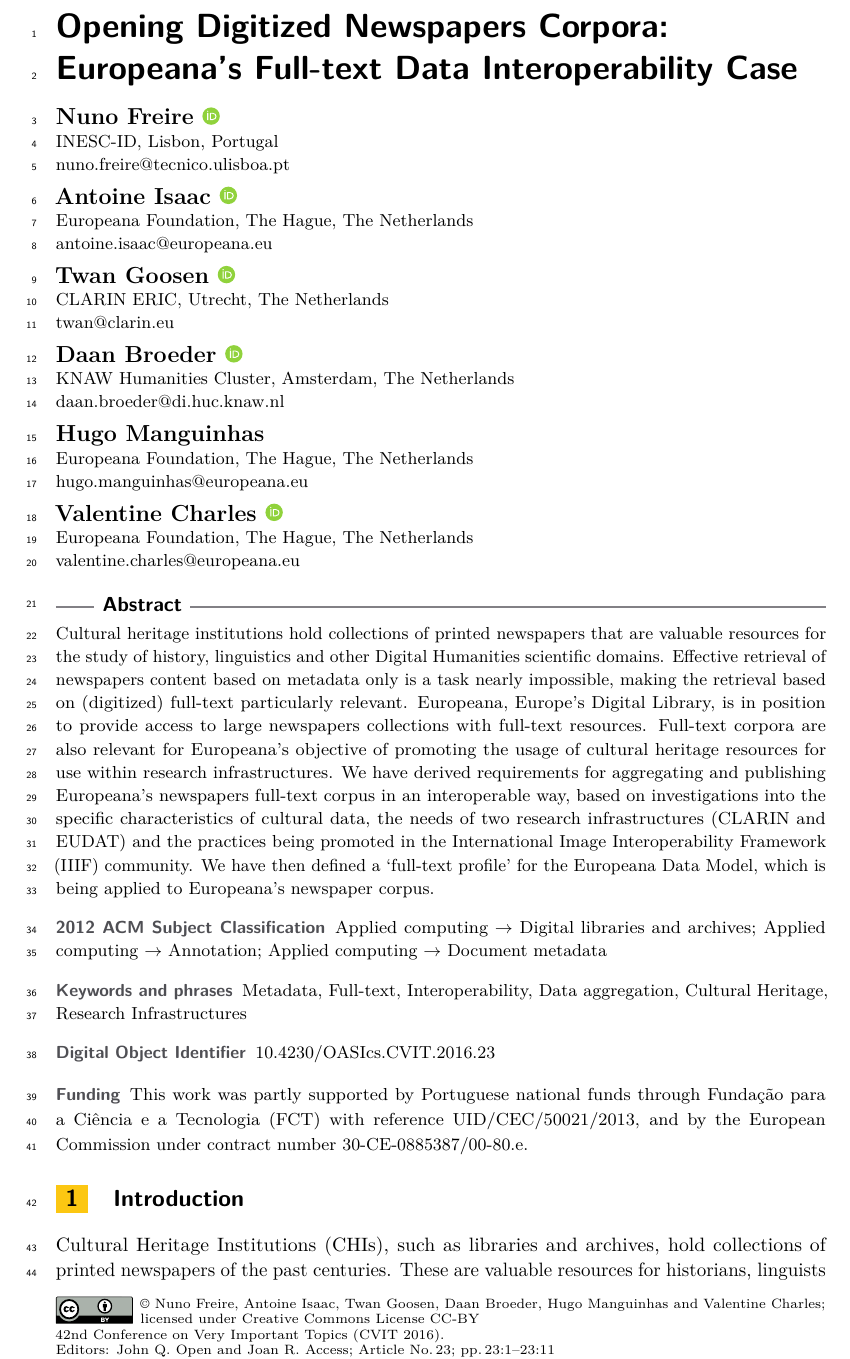
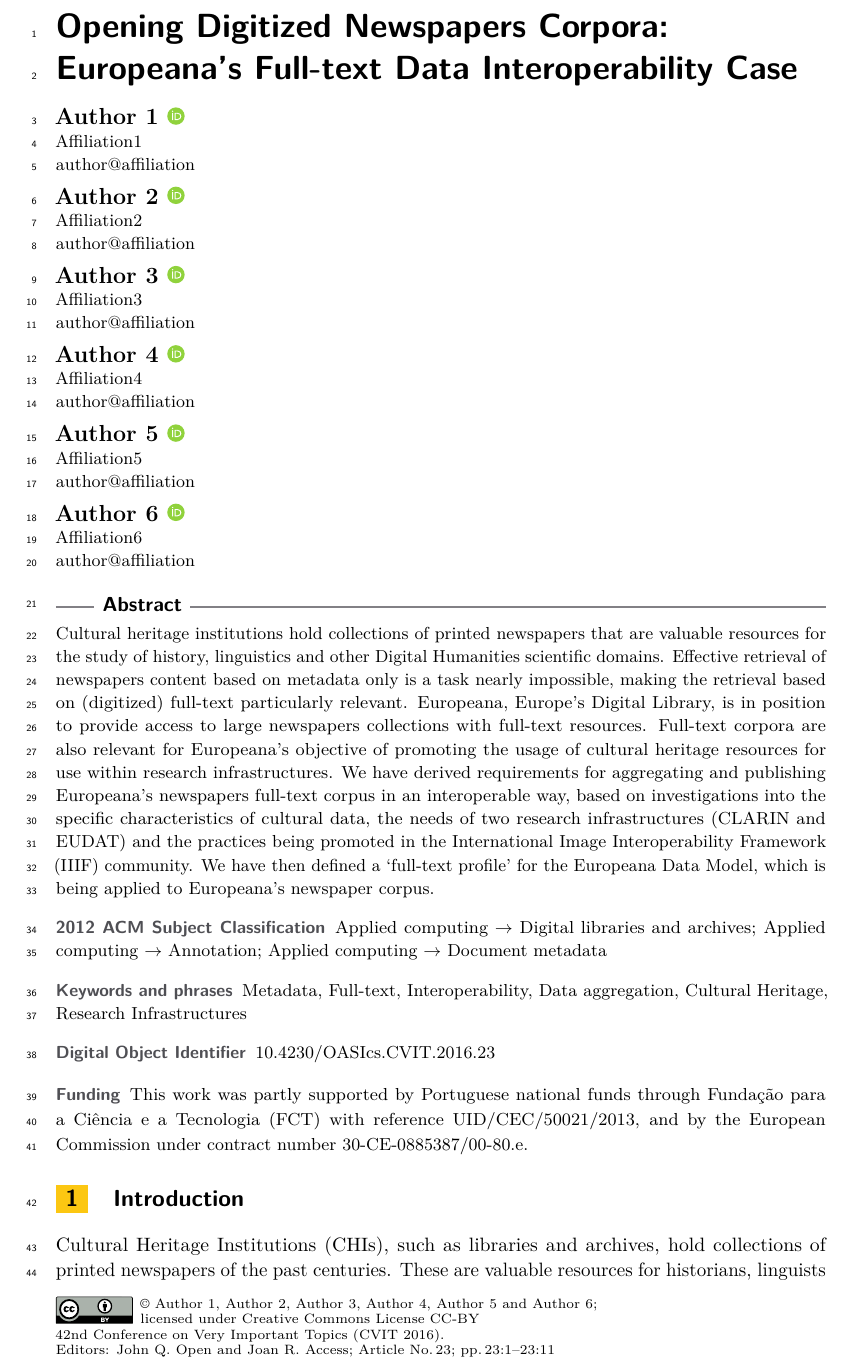
Before and after one commit to twagoo/overleaf-LDK2019, a LaTeX document (ldk2019-europeana-fulltext.tex): part of page 1 of 11, cut so that both start at the same text. Compiled offline with pdfLaTeX.

Commit message:
anonymised

```diff
--- a/ldk2019-europeana-fulltext.tex
+++ b/ldk2019-europeana-fulltext.tex
@@ -21,18 +21,17 @@
 
 
 %TODO: anonymize author info before submission
-\author{Nuno Freire}{INESC-ID, Lisbon, Portugal}{nuno.freire@tecnico.ulisboa.pt}{https://orcid.org/0000-0002-3632-8046}{}%mandatory, please use full name; only 1 author per \author macro; first two parameters are mandatory, other parameters can be empty. Please provide at least the name of the affiliation and the country. The full address is optional
-
-\author{Antoine Isaac}{Europeana Foundation, The Hague, The Netherlands}{antoine.isaac@europeana.eu}{https://orcid.org/0000-0001-9767-6979}{}
-\author{Twan Goosen}{CLARIN ERIC, Utrecht, The Netherlands}{twan@clarin.eu}{https://orcid.org/0000-0002-1634-257X}{}
-\author{Daan Broeder}{KNAW Humanities Cluster, Amsterdam, The Netherlands}{daan.broeder@di.huc.knaw.nl}{https://orcid.org/0000-0002-8446-3410}{}
-\author{Hugo Manguinhas}{Europeana Foundation, The Hague, The Netherlands}{hugo.manguinhas@europeana.eu}{}{}
-\author{Valentine Charles}{Europeana Foundation, The Hague, The Netherlands}{valentine.charles@europeana.eu}{https://orcid.org/0000-0003-4085-5778}{}
-\authorrunning{N. Freire, A. Isaac, T. Goosen, D. Broeder, H. Manguinhas and V. Charles} %\authorrunning{J.\,Q. Public and J.\,R. Public}%mandatory. First: Use abbreviated first/middle names. Second (only in severe cases): Use first author plus 'et al.'
-\Copyright{Nuno Freire, Antoine Isaac, Twan Goosen, Daan Broeder, Hugo Manguinhas and Valentine Charles}%mandatory, please use full first names. OASIcs license is "CC-BY";  http://creativecommons.org/licenses/by/3.0/
+% \author{Nuno Freire}{INESC-ID, Lisbon, Portugal}{nuno.freire@tecnico.ulisboa.pt}{https://orcid.org/0000-0002-3632-8046}{}%mandatory, please use full name; only 1 author per \author macro; first two parameters are mandatory, other parameters can be empty. Please provide at least the name of the affiliation and the country. The full address is optional
+% \author{Antoine Isaac}{Europeana Foundation, The Hague, The Netherlands}{antoine.isaac@europeana.eu}{https://orcid.org/0000-0001-9767-6979}{}
+% \author{Twan Goosen}{CLARIN ERIC, Utrecht, The Netherlands}{twan@clarin.eu}{https://orcid.org/0000-0002-1634-257X}{}
+% \author{Daan Broeder}{KNAW Humanities Cluster, Amsterdam, The Netherlands}{daan.broeder@di.huc.knaw.nl}{https://orcid.org/0000-0002-8446-3410}{}
+% \author{Hugo Manguinhas}{Europeana Foundation, The Hague, The Netherlands}{hugo.manguinhas@europeana.eu}{}{}
+% \author{Valentine Charles}{Europeana Foundation, The Hague, The Netherlands}{valentine.charles@europeana.eu}{https://orcid.org/0000-0003-4085-5778}{}
+% \authorrunning{N. Freire, A. Isaac, T. Goosen, D. Broeder, H. Manguinhas and V. Charles} %\authorrunning{J.\,Q. Public and J.\,R. Public}%mandatory. First: Use abbreviated first/middle names. Second (only in severe cases): Use first author plus 'et al.'
+% \Copyright{Nuno Freire, Antoine Isaac, Twan Goosen, Daan Broeder, Hugo Manguinhas and Valentine Charles}%mandatory, please use full first names. OASIcs license is "CC-BY";  http://creativecommons.org/licenses/by/3.0/
 
 %anonymized author info
-% \author{Author 1}{Affiliation1}{author@affiliation}{https://orcid.org/12345-67890}{} \author{Author 2}{Affiliation2}{author@affiliation}{https://orcid.org/12345-67890}{} \author{Author 3}{Affiliation3}{author@affiliation}{https://orcid.org/12345-67890}{} \author{Author 4}{Affiliation4}{author@affiliation}{https://orcid.org/12345-67890}{} \author{Author 5}{Affiliation5}{author@affiliation}{https://orcid.org/12345-67890}{} \author{Author 6}{Affiliation6}{author@affiliation}{https://orcid.org/12345-67890}{} \authorrunning{Author 1, Author 2, Author 3, Author 4, Author 5 and Author 6} \Copyright{Author 1, Author 2, Author 3, Author 4, Author 5 and Author 6}
+\author{Author 1}{Affiliation1}{author@affiliation}{https://orcid.org/12345-67890}{} \author{Author 2}{Affiliation2}{author@affiliation}{https://orcid.org/12345-67890}{} \author{Author 3}{Affiliation3}{author@affiliation}{https://orcid.org/12345-67890}{} \author{Author 4}{Affiliation4}{author@affiliation}{https://orcid.org/12345-67890}{} \author{Author 5}{Affiliation5}{author@affiliation}{https://orcid.org/12345-67890}{} \author{Author 6}{Affiliation6}{author@affiliation}{https://orcid.org/12345-67890}{} \authorrunning{Author 1, Author 2, Author 3, Author 4, Author 5 and Author 6} \Copyright{Author 1, Author 2, Author 3, Author 4, Author 5 and Author 6}
 
 \ccsdesc[300]{Applied computing~Digital libraries and archives}
 \ccsdesc[100]{Applied computing~Annotation}
```
